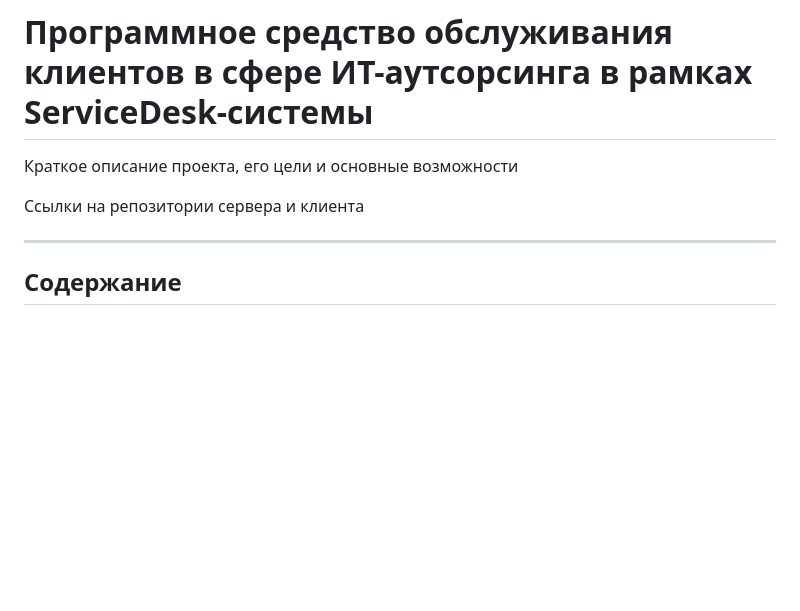
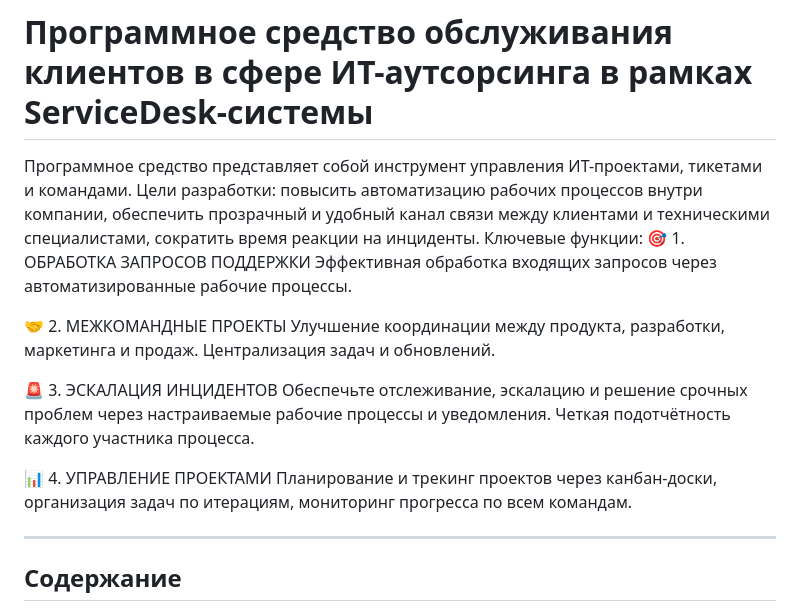
Before and after one commit to VictorGritskoff/service-desk, a Markdown page: README.md, the part around the change. Drawn GitHub-style; blank space fills up the shorter version.

```diff
--- a/README.md
+++ b/README.md
@@ -1,8 +1,19 @@
 # Программное средство обслуживания клиентов в сфере ИТ-аутсорсинга в рамках ServiceDesk-системы
 
-Краткое описание проекта, его цели и основные возможности
+Программное средство представляет собой инструмент управления ИТ-проектами, тикетами и командами.
+Цели разработки: повысить автоматизацию рабочих процессов внутри компании, обеспечить прозрачный и удобный канал связи между клиентами и техническими специалистами, сократить время реакции на инциденты.
+Ключевые функции:
+🎯 1. ОБРАБОТКА ЗАПРОСОВ ПОДДЕРЖКИ
+Эффективная обработка входящих запросов через автоматизированные рабочие процессы.
 
-Ссылки на репозитории сервера и клиента
+🤝 2. МЕЖКОМАНДНЫЕ ПРОЕКТЫ
+Улучшение координации между продукта, разработки, маркетинга и продаж. Централизация задач и обновлений.
+
+🚨 3. ЭСКАЛАЦИЯ ИНЦИДЕНТОВ
+Обеспечьте отслеживание, эскалацию и решение срочных проблем через настраиваемые рабочие процессы и уведомления. Четкая подотчётность каждого участника процесса.
+
+📊 4. УПРАВЛЕНИЕ ПРОЕКТАМИ
+Планирование и трекинг проектов через канбан-доски, организация задач по итерациям, мониторинг прогресса по всем командам.
 
 ---
 
```
